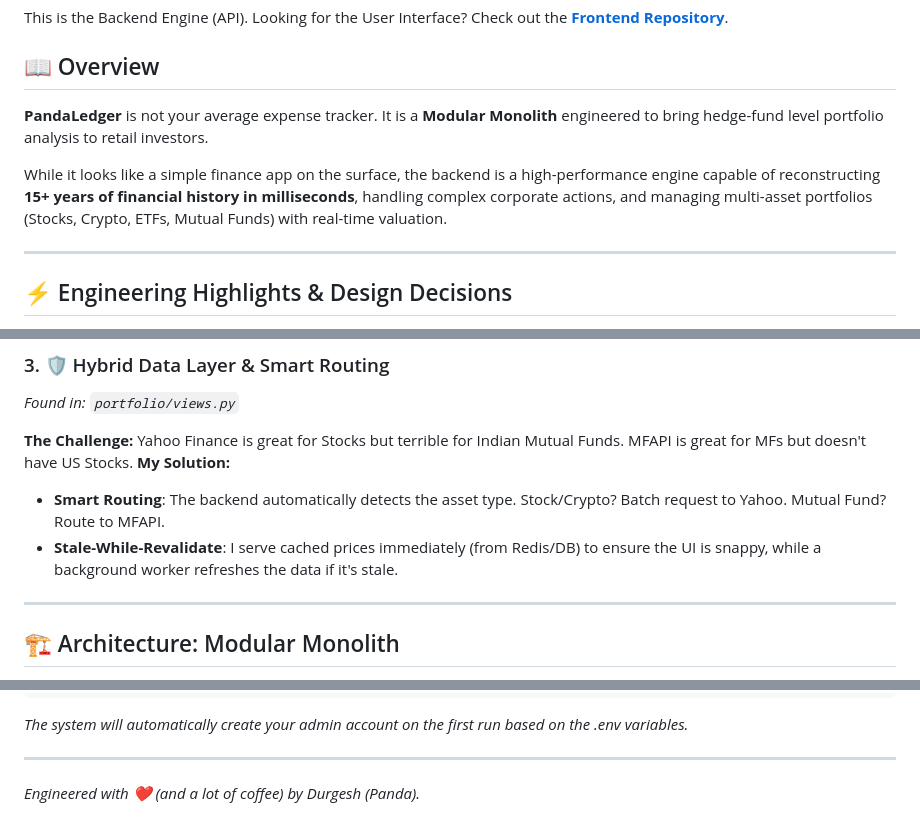
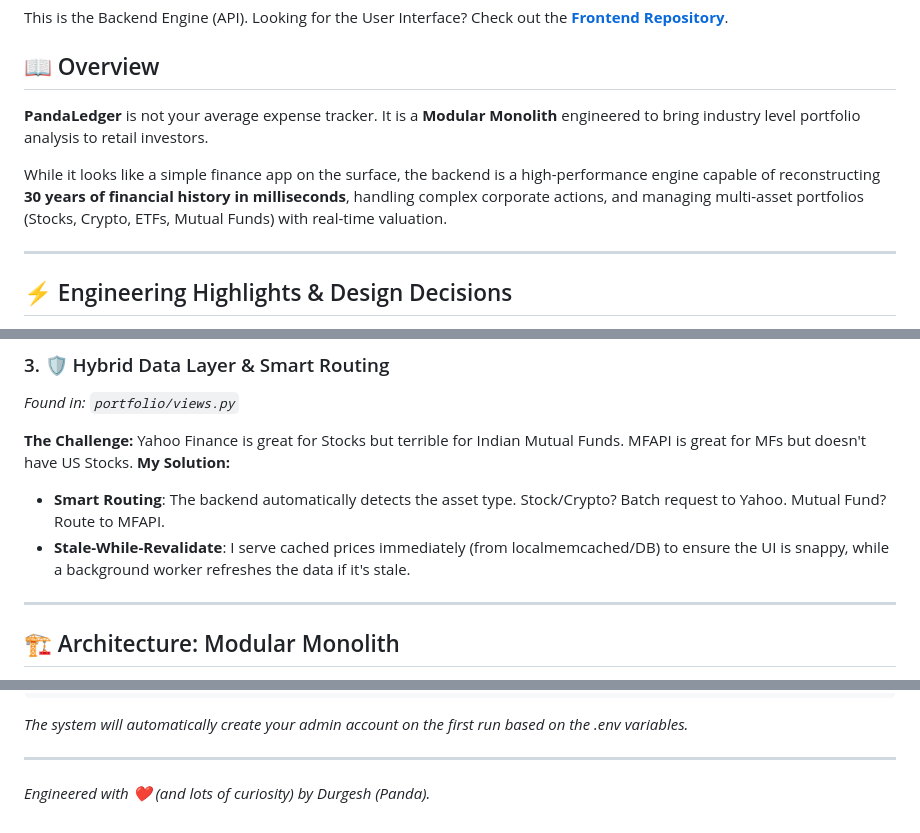
Before and after one commit to pandaa-69/PandaLedger, a Markdown page: README.md, 3 parts joined by grey strips. Rendered like a GitHub page.

Commit message:
chnages in   readme.md

```diff
--- a/README.md
+++ b/README.md
@@ -16,9 +16,9 @@ This is the Backend Engine (API).
 Looking for the User Interface? Check out the **[Frontend Repository](https://github.com/pandaa-69/PandaLedger-Frontend)**.
 ## 📖 Overview
 
-**PandaLedger** is not your average expense tracker. It is a **Modular Monolith** engineered to bring hedge-fund level portfolio analysis to retail investors.
+**PandaLedger** is not your average expense tracker. It is a **Modular Monolith** engineered to bring industry level portfolio analysis to retail investors.
 
-While it looks like a simple finance app on the surface, the backend is a high-performance engine capable of reconstructing **15+ years of financial history in milliseconds**, handling complex corporate actions, and managing multi-asset portfolios (Stocks, Crypto, ETFs, Mutual Funds) with real-time valuation.
+While it looks like a simple finance app on the surface, the backend is a high-performance engine capable of reconstructing **30 years of financial history in milliseconds**, handling complex corporate actions, and managing multi-asset portfolios (Stocks, Crypto, ETFs, Mutual Funds) with real-time valuation.
 
 ---
 
@@ -74,7 +74,7 @@ sequenceDiagram
 **My Solution:**
 
 * **Smart Routing**: The backend automatically detects the asset type. Stock/Crypto? Batch request to Yahoo. Mutual Fund? Route to MFAPI.
-* **Stale-While-Revalidate**: I serve cached prices immediately (from Redis/DB) to ensure the UI is snappy, while a background worker refreshes the data if it's stale.
+* **Stale-While-Revalidate**: I serve cached prices immediately (from localmemcached/DB) to ensure the UI is snappy, while a background worker refreshes the data if it's stale.
 
 ---
 
@@ -227,4 +227,4 @@ python manage.py runserver
 
 ---
 
-*Engineered with ❤️ (and a lot of coffee) by Durgesh (Panda).*
+*Engineered with ❤️ (and lots of curiosity) by Durgesh (Panda).*
```
